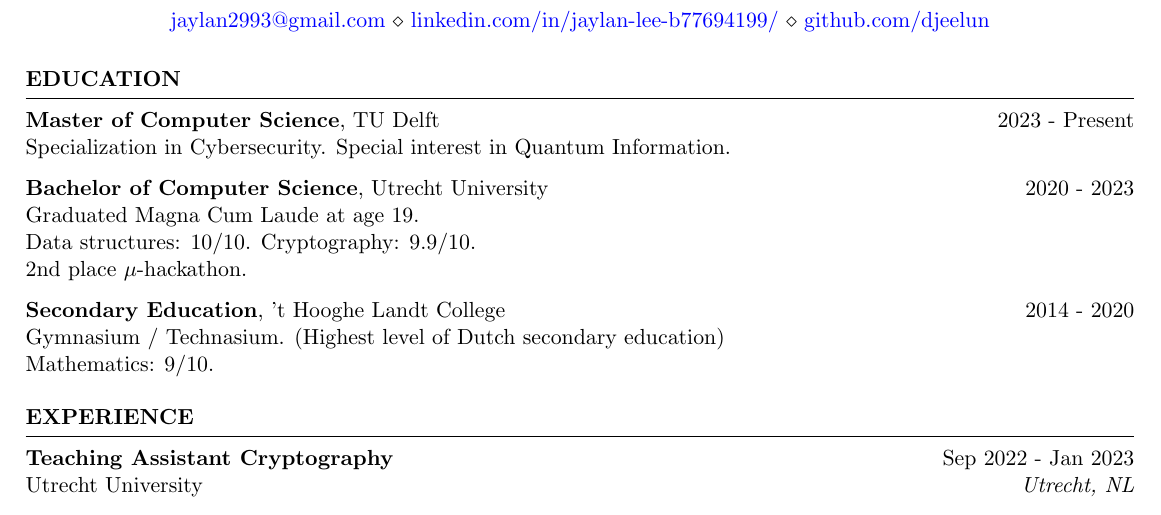
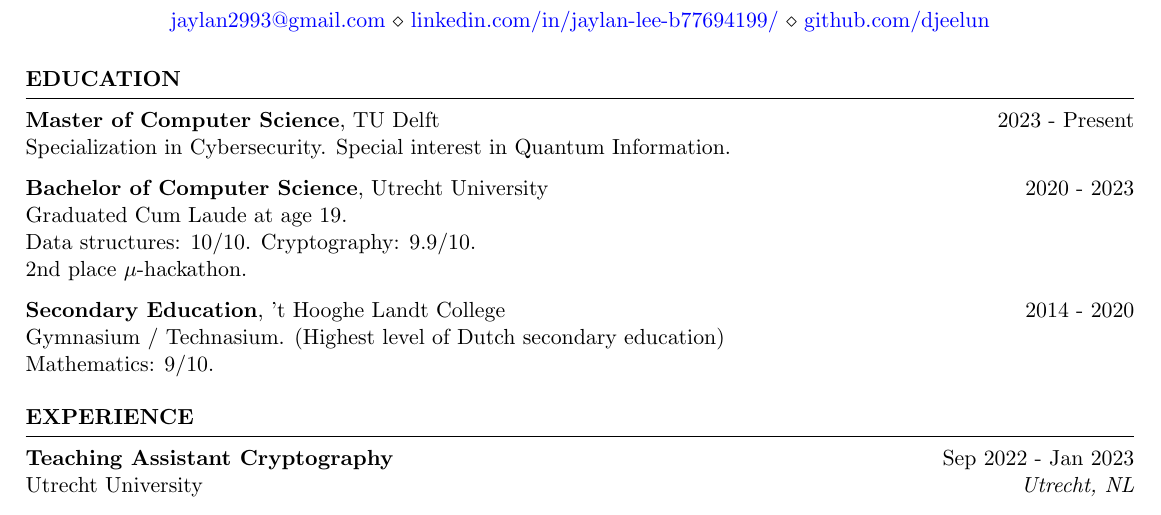
Before and after one commit to djeelun/curriculum, a LaTeX CV (src/resume_faangpath.tex): part of the page, cut so that both start at the same text. Compiled offline with pdfLaTeX.

Commit message:
fix: rm misunderstanding

```diff
--- a/src/resume_faangpath.tex
+++ b/src/resume_faangpath.tex
@@ -29,7 +29,7 @@
 Specialization in Cybersecurity. Special interest in Quantum Information.
 
 {\bf Bachelor of Computer Science}, Utrecht University \hfill {2020 - 2023}\\
-Graduated Magna Cum Laude at age 19.\\
+Graduated Cum Laude at age 19.\\
 Data structures: 10/10. Cryptography: 9.9/10.\\
 2nd place $\mu$-hackathon.
 
```
